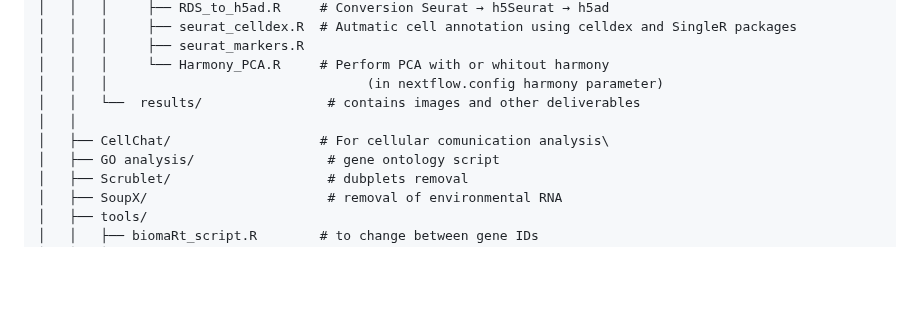
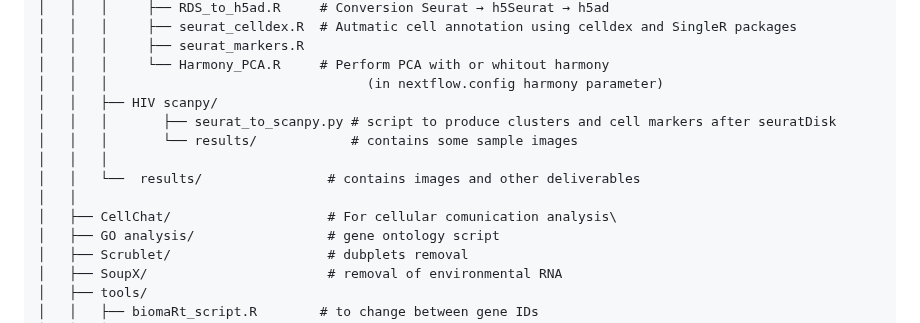
Before and after one commit to bontix-77/scRNAseq, a Markdown page: README.md, the part around the change. Rendered like a GitHub page; blank space fills up the shorter version.

```diff
--- a/README.md
+++ b/README.md
@@ -46,9 +46,13 @@ scRNAseq/
 │   │   │     ├── seurat_markers.R
 │   │   │     └── Harmony_PCA.R     # Perform PCA with or whitout harmony
 │   │   │                                 (in nextflow.config harmony parameter)
+│   │   ├── HIV scanpy/
+│   │   │       ├── seurat_to_scanpy.py # script to produce clusters and cell markers after seuratDisk
+│   │   │       └── results/            # contains some sample images
+│   │   │
 │   │   └──  results/                # contains images and other deliverables
 │   │
-│   ├── CellChat/                   # For cellular comunication analysis\
+│   ├── CellChat/                    # For cellular comunication analysis\
 │   ├── GO analysis/                 # gene ontology script
 │   ├── Scrublet/                    # dubplets removal
 │   ├── SoupX/                       # removal of environmental RNA
```
Also changed, not shown: Code/nf-scRNA/README.md (+5 -2 lines).
